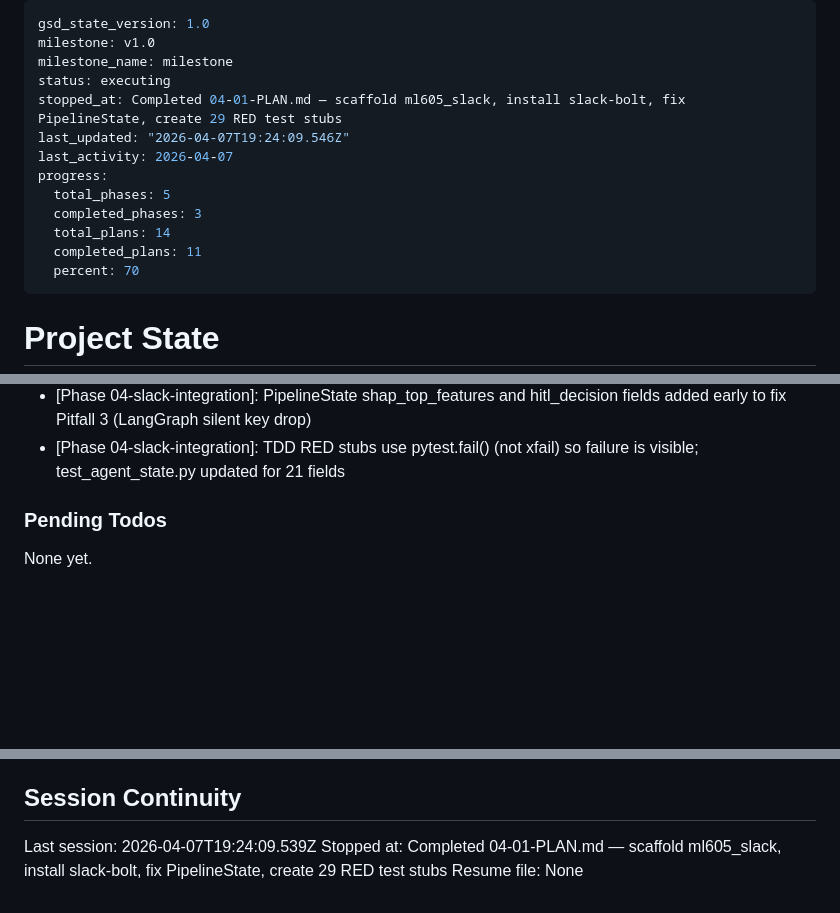
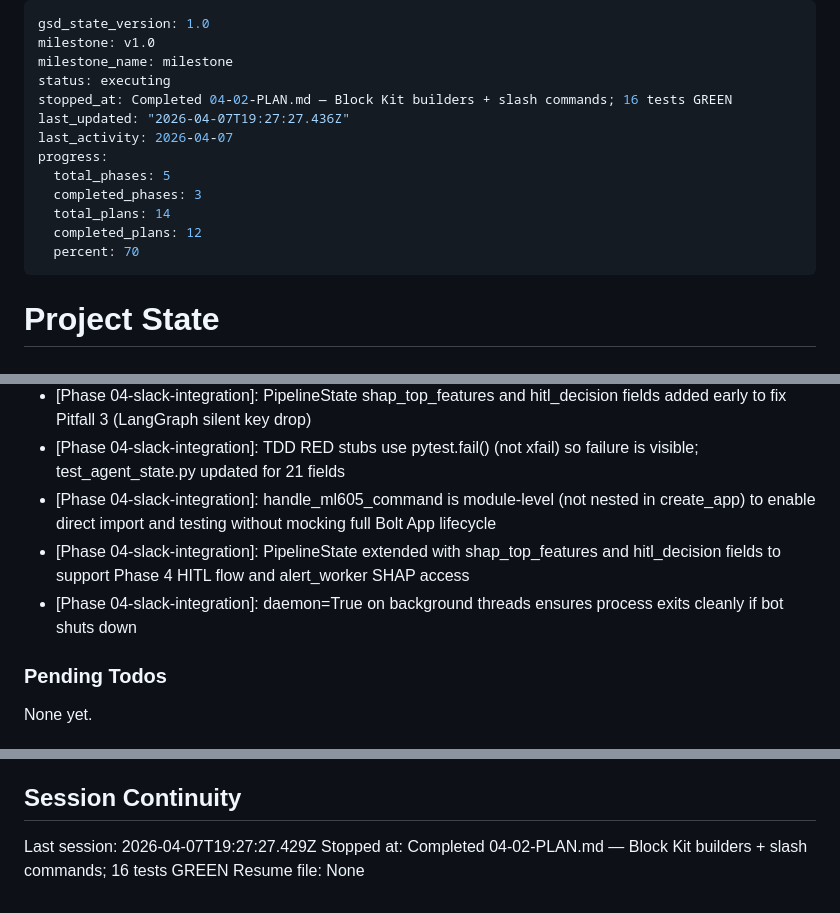
Before and after one commit to AmeyHengle/MSML605, a Markdown page: .planning/STATE.md, 3 parts joined by grey strips. Rendered like a GitHub page; blank space fills up the shorter version.

Commit message:
docs(04-02): complete Block Kit builders + slash commands plan — SUMMARY, STATE, ROADMAP updated
- 04-02-SUMMARY.md: Block Kit builders + slash command dispatcher
- STATE.md: advance to plan 3/4, record metrics, add decisions
- ROADMAP.md: update phase 04 progress (2/4 plans complete)

```diff
--- a/.planning/STATE.md
+++ b/.planning/STATE.md
@@ -3,14 +3,14 @@ gsd_state_version: 1.0
 milestone: v1.0
 milestone_name: milestone
 status: executing
-stopped_at: Completed 04-01-PLAN.md — scaffold ml605_slack, install slack-bolt, fix PipelineState, create 29 RED test stubs
-last_updated: "2026-04-07T19:24:09.546Z"
+stopped_at: Completed 04-02-PLAN.md — Block Kit builders + slash commands; 16 tests GREEN
+last_updated: "2026-04-07T19:27:27.436Z"
 last_activity: 2026-04-07
 progress:
   total_phases: 5
   completed_phases: 3
   total_plans: 14
-  completed_plans: 11
+  completed_plans: 12
   percent: 70
 ---
 
@@ -95,6 +96,9 @@ Recent decisions affecting current work:
 - [Phase 04-slack-integration]: slack-bolt 1.28.0 installed (satisfies >=1.27.0); slack-sdk 3.41.0 as transitive dependency
 - [Phase 04-slack-integration]: PipelineState shap_top_features and hitl_decision fields added early to fix Pitfall 3 (LangGraph silent key drop)
 - [Phase 04-slack-integration]: TDD RED stubs use pytest.fail() (not xfail) so failure is visible; test_agent_state.py updated for 21 fields
+- [Phase 04-slack-integration]: handle_ml605_command is module-level (not nested in create_app) to enable direct import and testing without mocking full Bolt App lifecycle
+- [Phase 04-slack-integration]: PipelineState extended with shap_top_features and hitl_decision fields to support Phase 4 HITL flow and alert_worker SHAP access
+- [Phase 04-slack-integration]: daemon=True on background threads ensures process exits cleanly if bot shuts down
 
 ### Pending Todos
 
@@ -114,6 +118,6 @@ None yet.
 
 ## Session Continuity
 
-Last session: 2026-04-07T19:24:09.539Z
-Stopped at: Completed 04-01-PLAN.md — scaffold ml605_slack, install slack-bolt, fix PipelineState, create 29 RED test stubs
+Last session: 2026-04-07T19:27:27.429Z
+Stopped at: Completed 04-02-PLAN.md — Block Kit builders + slash commands; 16 tests GREEN
 Resume file: None
```
Also changed, not shown: other parts of .planning/STATE.md (+2 -1 lines), .planning/ROADMAP.md (+2 -2 lines), 1 other file.
